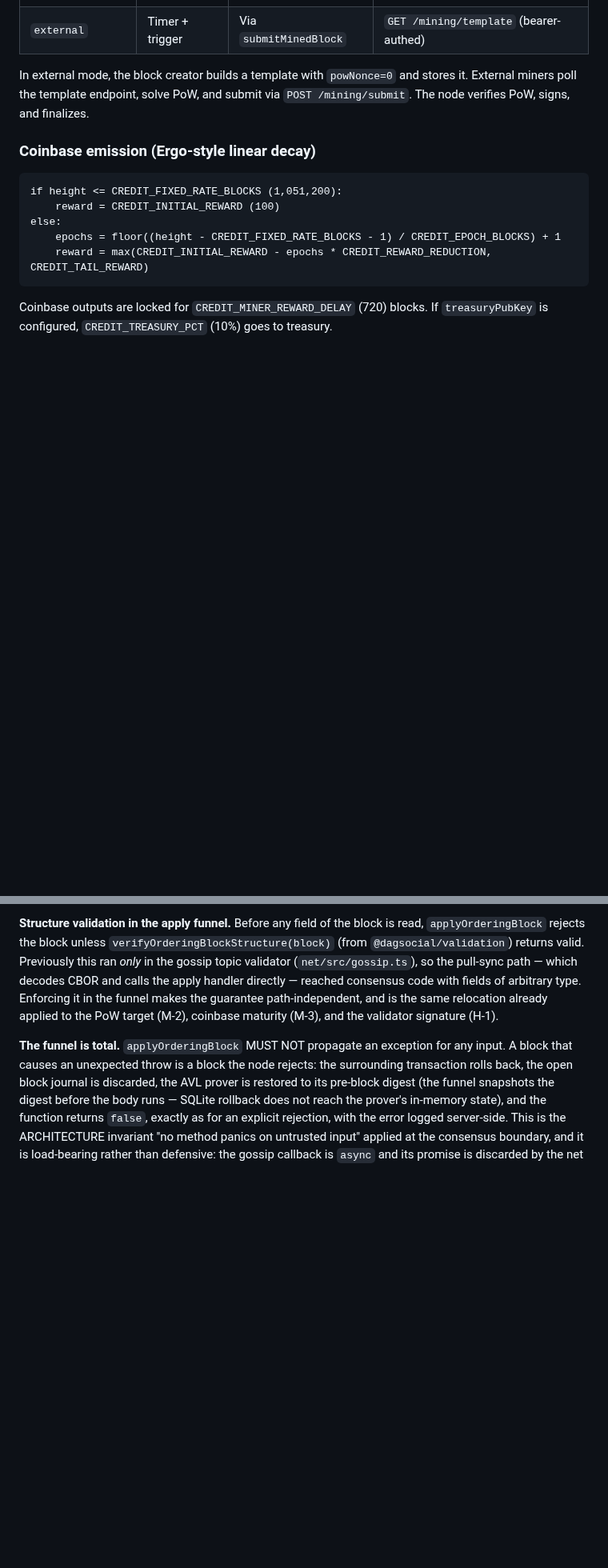
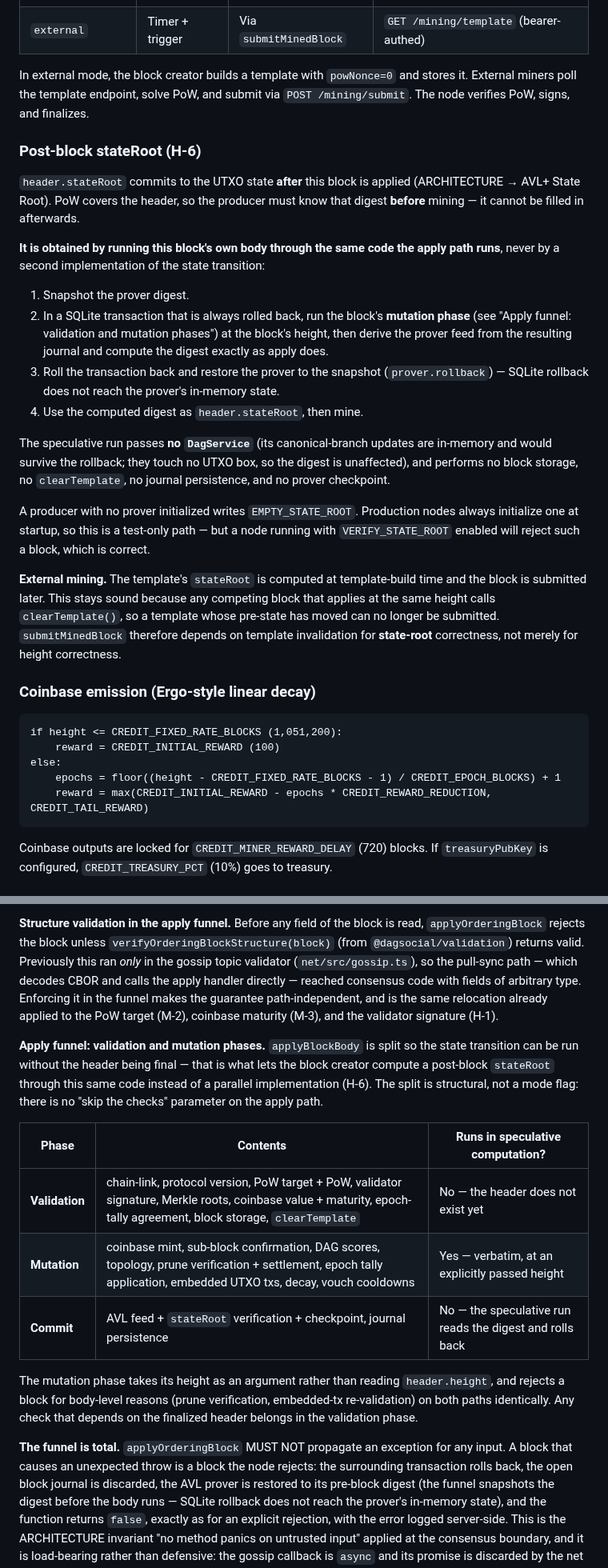
Before and after one commit to mwaddip/dagsocial, a Markdown page: contracts/NODE_INTERFACE.md, 2 parts joined by grey strips. Shown at 80% size. GitHub-like rendering; blank space fills up the shorter version.

Commit message:
docs(contracts): post-block stateRoot + apply-funnel phase split (Spec B P3, H-6)
header.stateRoot commits to the state the block PRODUCES (Ergo convention),
not the state it builds on. Today the creator writes its pre-block digest
while apply compares the post-mutation digest, so the two can never agree and
VERIFY_STATE_ROOT cannot be enabled.

PoW covers the header, so a producer must know its block's outcome before
mining. The contract requires that digest be obtained by running the block's
own body through the SAME code the apply path runs — a speculative pass in a
rolled-back transaction with the prover restored afterwards — never a second
implementation of the state transition.

That requires applyBlockBody to be split structurally (not by a skip-checks
mode flag) into validation / mutation / commit phases, documented as a table:
the mutation phase takes its height explicitly and is shared verbatim; the
speculative run passes no DagService and does no block storage, clearTemplate,
journal persistence, or checkpoint.

Also: VERIFY_STATE_ROOT defaults to ON, and the config table gains it plus
MAX_PROOF_HISTORY. External mining note: submitMinedBlock now depends on
template invalidation for state-root correctness, not just height.

Co-Authored-By: Claude Fable 5 <noreply@anthropic.com>

```diff
--- a/contracts/NODE_INTERFACE.md
+++ b/contracts/NODE_INTERFACE.md
@@ -582,6 +584,42 @@ Architecture document for the full model. Key properties:
 In external mode, the block creator builds a template with `powNonce=0` and
 stores it. External miners poll the template endpoint, solve PoW, and submit
 via `POST /mining/submit`. The node verifies PoW, signs, and finalizes.
+
+### Post-block stateRoot (H-6)
+
+`header.stateRoot` commits to the UTXO state **after** this block is applied
+(ARCHITECTURE → AVL+ State Root). PoW covers the header, so the producer must
+know that digest **before** mining — it cannot be filled in afterwards.
+
+**It is obtained by running this block's own body through the same code the
+apply path runs**, never by a second implementation of the state transition:
+
+1. Snapshot the prover digest.
+2. In a SQLite transaction that is always rolled back, run the block's
+   **mutation phase** (see "Apply funnel: validation and mutation phases")
+   at the block's height, then derive the prover feed from the resulting
+   journal and compute the digest exactly as apply does.
+3. Roll the transaction back and restore the prover to the snapshot
+   (`prover.rollback`) — SQLite rollback does not reach the prover's
+   in-memory state.
+4. Use the computed digest as `header.stateRoot`, then mine.
+
+The speculative run passes **no `DagService`** (its canonical-branch updates
+are in-memory and would survive the rollback; they touch no UTXO box, so the
+digest is unaffected), and performs no block storage, no `clearTemplate`, no
+journal persistence, and no prover checkpoint.
+
+A producer with no prover initialized writes `EMPTY_STATE_ROOT`. Production
+nodes always initialize one at startup, so this is a test-only path — but a
+node running with `VERIFY_STATE_ROOT` enabled will reject such a block, which
+is correct.
+
+**External mining.** The template's `stateRoot` is computed at template-build
+time and the block is submitted later. This stays sound because any competing
+block that applies at the same height calls `clearTemplate()`, so a template
+whose pre-state has moved can no longer be submitted. `submitMinedBlock`
+therefore depends on template invalidation for **state-root** correctness, not
+merely for height correctness.
 
 ### Coinbase emission (Ergo-style linear decay)
 
@@ -1194,6 +1241,23 @@ apply handler directly — reached consensus code with fields of arbitrary type.
 Enforcing it in the funnel makes the guarantee path-independent, and is the
 same relocation already applied to the PoW target (M-2), coinbase maturity
 (M-3), and the validator signature (H-1).
+
+**Apply funnel: validation and mutation phases.** `applyBlockBody` is split so
+the state transition can be run without the header being final — that is what
+lets the block creator compute a post-block `stateRoot` through this same code
+instead of a parallel implementation (H-6). The split is structural, not a
+mode flag: there is no "skip the checks" parameter on the apply path.
+
+| Phase | Contents | Runs in speculative computation? |
+|-------|----------|----------------------------------|
+| **Validation** | chain-link, protocol version, PoW target + PoW, validator signature, Merkle roots, coinbase value + maturity, epoch-tally agreement, block storage, `clearTemplate` | No — the header does not exist yet |
+| **Mutation** | coinbase mint, sub-block confirmation, DAG scores, topology, prune verification + settlement, epoch tally application, embedded UTXO txs, decay, vouch cooldowns | Yes — verbatim, at an explicitly passed height |
+| **Commit** | AVL feed + `stateRoot` verification + checkpoint, journal persistence | No — the speculative run reads the digest and rolls back |
+
+The mutation phase takes its height as an argument rather than reading
+`header.height`, and rejects a block for body-level reasons (prune
+verification, embedded-tx re-validation) on both paths identically. Any check
+that depends on the finalized header belongs in the validation phase.
 
 **The funnel is total.** `applyOrderingBlock` MUST NOT propagate an exception
 for any input. A block that causes an unexpected throw is a block the node
```
Also changed, not shown: other parts of contracts/NODE_INTERFACE.md (+13 -2 lines), contracts/ARCHITECTURE.md (+11 -3 lines).
